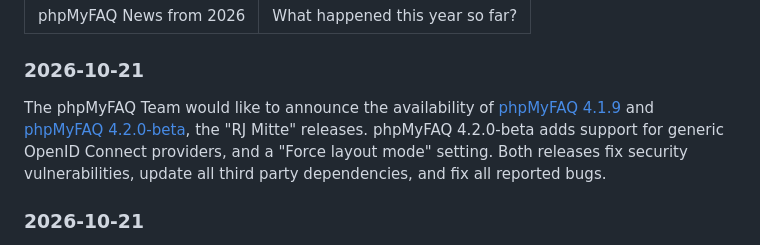
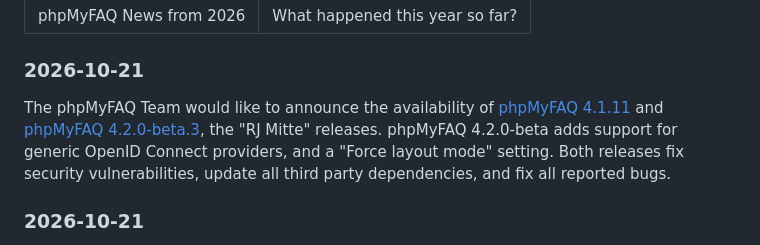
Before and after one commit to phpMyFAQ/www.phpmyfaq.de, a Markdown page: content/news/2026.md, the part around the change. Drawn GitHub-style.

Commit message:
fix: corrected news

```diff
--- a/content/news/2026.md
+++ b/content/news/2026.md
@@ -5,7 +5,7 @@ description: What happened this year so far?
 
 ### 2026-10-21
 
-The phpMyFAQ Team would like to announce the availability of [phpMyFAQ 4.1.9](/download) and [phpMyFAQ 4.2.0-beta](/download), the "RJ Mitte" releases.
+The phpMyFAQ Team would like to announce the availability of [phpMyFAQ 4.1.11](/download) and [phpMyFAQ 4.2.0-beta.3](/download), the "RJ Mitte" releases.
 phpMyFAQ 4.2.0-beta adds support for generic OpenID Connect providers, and a "Force layout mode" setting.
 Both releases fix security vulnerabilities, update all third party dependencies, and fix all reported bugs.
 
```
